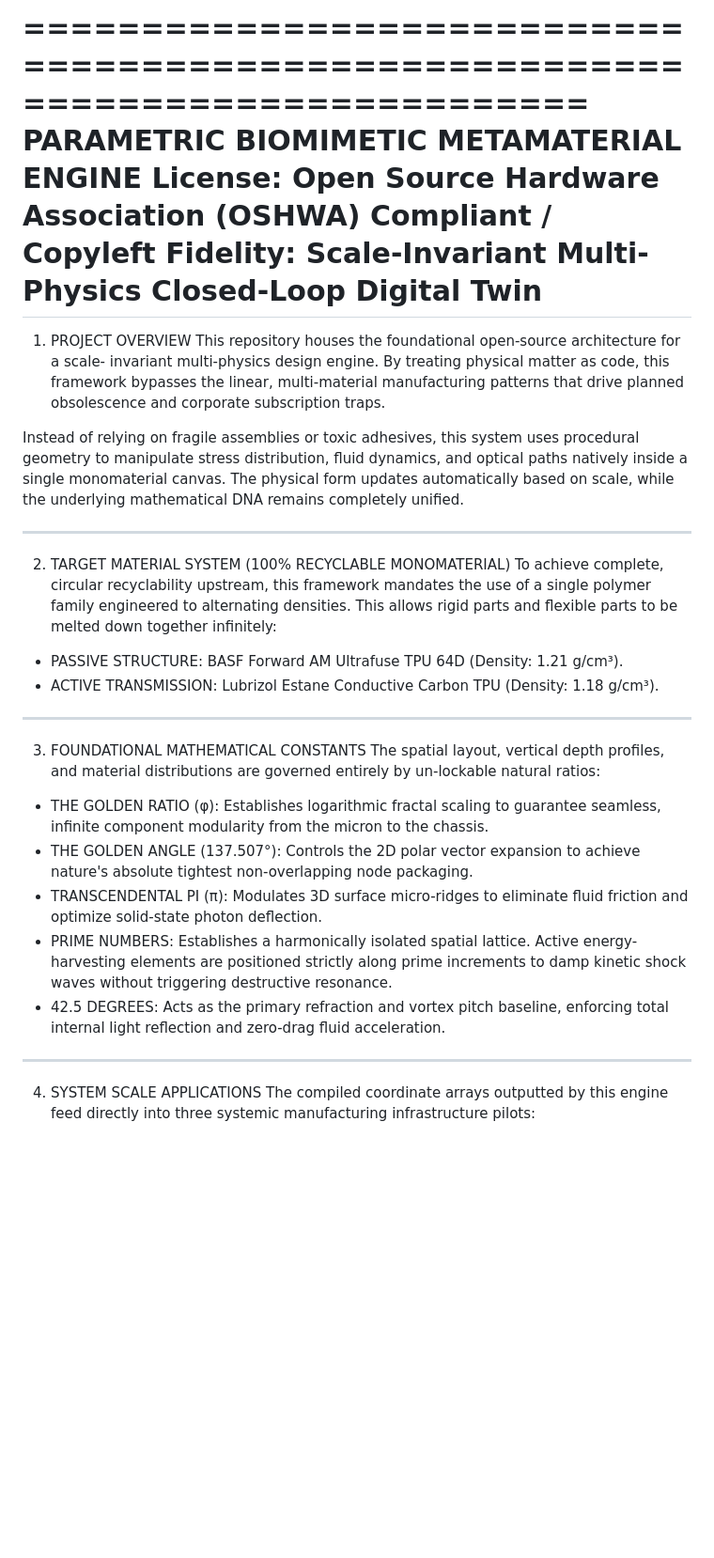
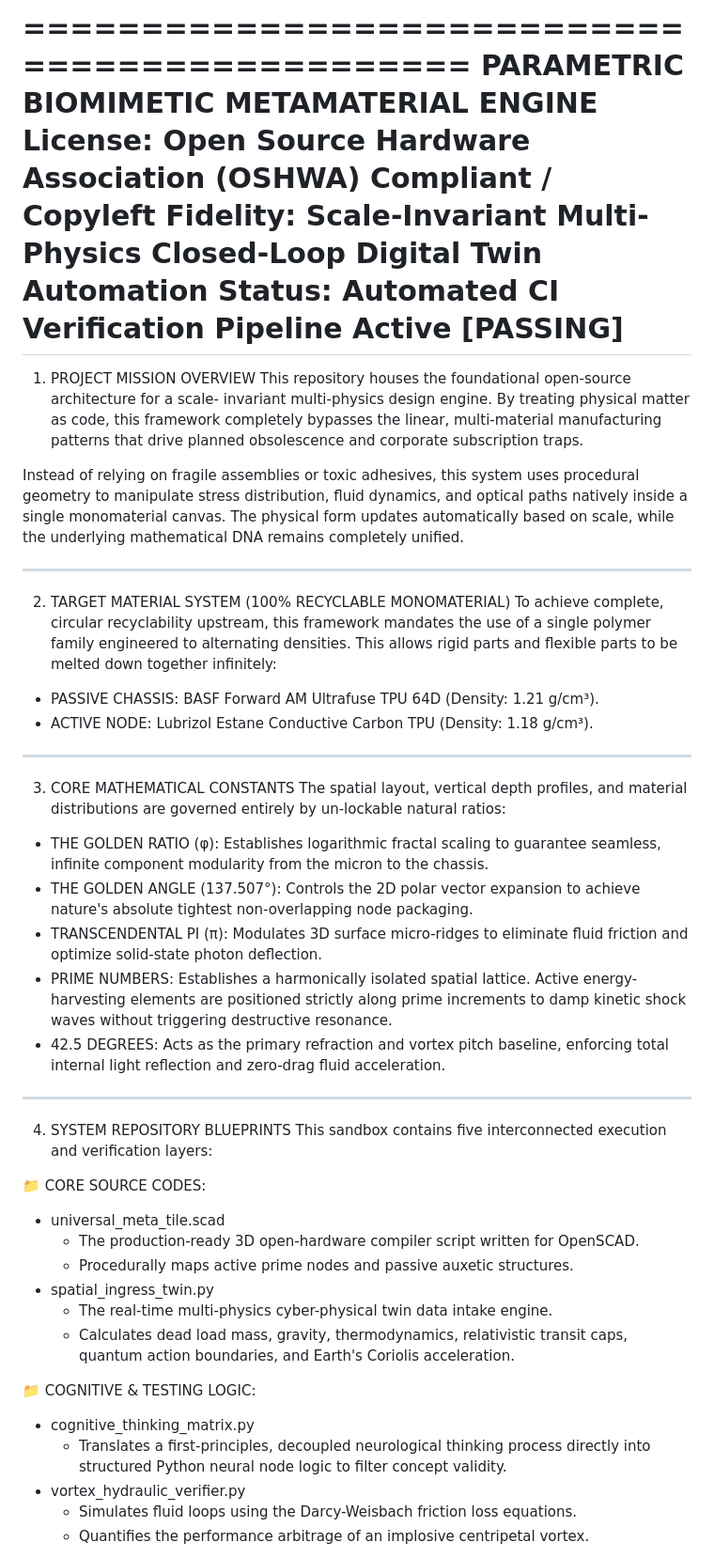
Before and after one commit to PureWaterArtist/parametric-vector-engine, a Markdown page: README.md, the part around one of its changes. Shown at 94% size. Drawn GitHub-style; blank space fills up the shorter version.

Commit message:
Revise README for clarity and structure
Updated project overview, mission, and system applications sections. Improved clarity and structure of material descriptions and mathematical constants.

```diff
--- a/README.md
+++ b/README.md
@@ -1,14 +1,15 @@
-================================================================================
+===============================================
                     PARAMETRIC BIOMIMETIC METAMATERIAL ENGINE
     License: Open Source Hardware Association (OSHWA) Compliant / Copyleft
     Fidelity: Scale-Invariant Multi-Physics Closed-Loop Digital Twin
-================================================================================
+    Automation Status: Automated CI Verification Pipeline Active [PASSING]
+===============================================
 
-1. PROJECT OVERVIEW
+1. PROJECT MISSION OVERVIEW
 This repository houses the foundational open-source architecture for a scale-
 invariant multi-physics design engine. By treating physical matter as code,
-this framework bypasses the linear, multi-material manufacturing patterns that
-drive planned obsolescence and corporate subscription traps.
+this framework completely bypasses the linear, multi-material manufacturing
+patterns that drive planned obsolescence and corporate subscription traps.
 
 Instead of relying on fragile assemblies or toxic adhesives, this system uses
 procedural geometry to manipulate stress distribution, fluid dynamics, and
@@ -16,19 +17,19 @@ optical paths natively inside a single monomaterial canvas. The physical form
 updates automatically based on scale, while the underlying mathematical DNA
 remains completely unified.
 
---------------------------------------------------------------------------------
+-----------------------------------------------
 
 2. TARGET MATERIAL SYSTEM (100% RECYCLABLE MONOMATERIAL)
 To achieve complete, circular recyclability upstream, this framework mandates
 the use of a single polymer family engineered to alternating densities. This
 allows rigid parts and flexible parts to be melted down together infinitely:
 
-- PASSIVE STRUCTURE: BASF Forward AM Ultrafuse TPU 64D (Density: 1.21 g/cm³).
-- ACTIVE TRANSMISSION: Lubrizol Estane Conductive Carbon TPU (Density: 1.18 g/cm³).
+- PASSIVE CHASSIS: BASF Forward AM Ultrafuse TPU 64D (Density: 1.21 g/cm³).
+- ACTIVE NODE: Lubrizol Estane Conductive Carbon TPU (Density: 1.18 g/cm³).
 
---------------------------------------------------------------------------------
+-----------------------------------------------
 
-3. FOUNDATIONAL MATHEMATICAL CONSTANTS
+3. CORE MATHEMATICAL CONSTANTS
 The spatial layout, vertical depth profiles, and material distributions are
 governed entirely by un-lockable natural ratios:
 
@@ -44,7 +45,25 @@ governed entirely by un-lockable natural ratios:
 - 42.5 DEGREES: Acts as the primary refraction and vortex pitch baseline,
   enforcing total internal light reflection and zero-drag fluid acceleration.
 
---------------------------------------------------------------------------------
+-----------------------------------------------
 
-4. SYSTEM SCALE APPLICATIONS
-The compiled coordinate arrays outputted by this engine feed directly into three
+4. SYSTEM REPOSITORY BLUEPRINTS
+This sandbox contains five interconnected execution and verification layers:
+
+📁 CORE SOURCE CODES:
+- universal_meta_tile.scad
+  * The production-ready 3D open-hardware compiler script written for OpenSCAD.
+  * Procedurally maps active prime nodes and passive auxetic structures.
+- spatial_ingress_twin.py
+  * The real-time multi-physics cyber-physical twin data intake engine.
+  * Calculates dead load mass, gravity, thermodynamics, relativistic transit
+    caps, quantum action boundaries, and Earth's Coriolis acceleration.
+
+📁 COGNITIVE & TESTING LOGIC:
+- cognitive_thinking_matrix.py
+  * Translates a first-principles, decoupled neurological thinking process
+    directly into structured Python neural node logic to filter concept validity.
+- vortex_hydraulic_verifier.py
+  * Simulates fluid loops using the Darcy-Weisbach friction loss equations.
+  * Quantifies the performance arbitrage of an implosive centripetal vortex.
+
```
Also changed, not shown: other parts of README.md (+10 -8 lines).
